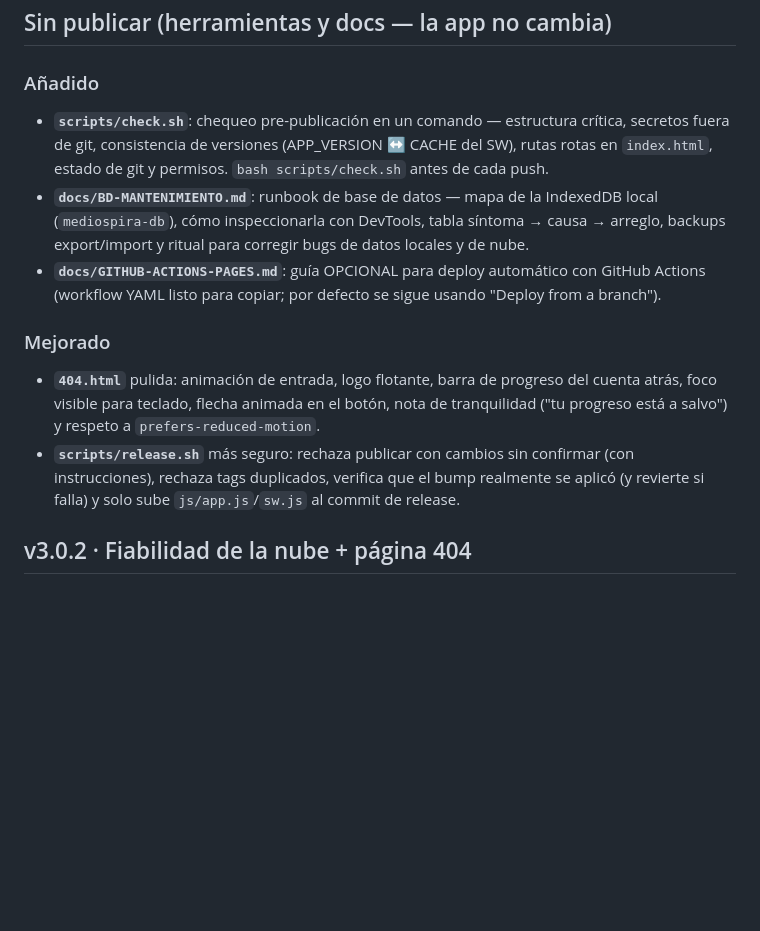
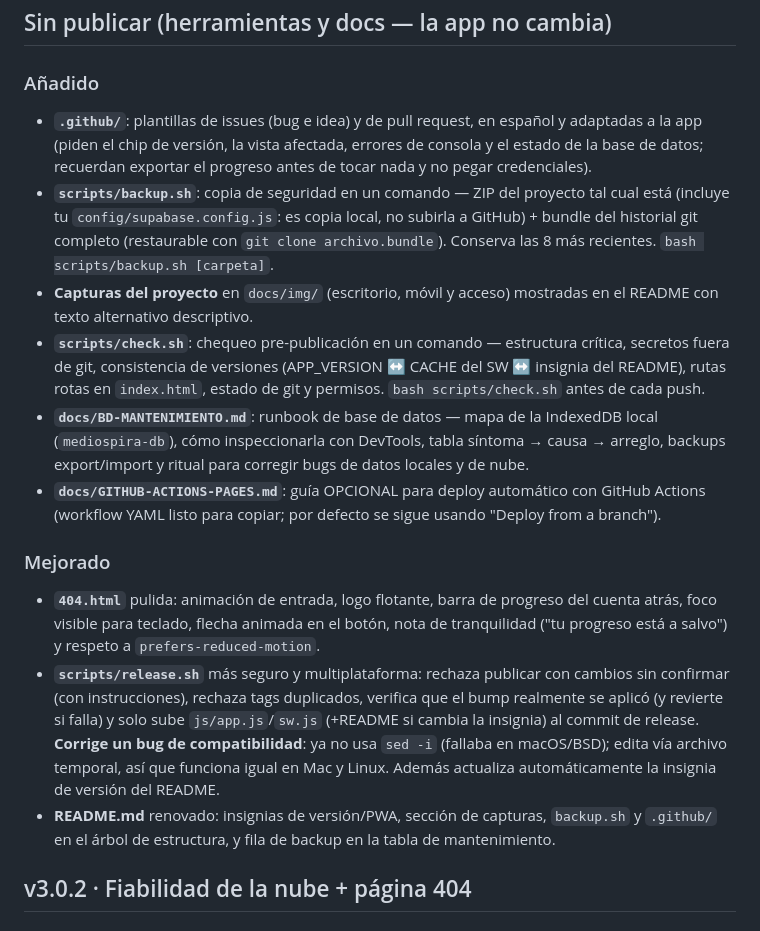
Before and after one commit to ganon1231231/todo-app, a Markdown page: docs/CHANGELOG.md, the part around the change. Rendered like a GitHub page; blank space fills up the shorter version.

```diff
--- a/docs/CHANGELOG.md
+++ b/docs/CHANGELOG.md
@@ -3,13 +3,17 @@
 ## Sin publicar (herramientas y docs — la app no cambia)
 
 ### Añadido
-- **`scripts/check.sh`**: chequeo pre-publicación en un comando — estructura crítica, secretos fuera de git, consistencia de versiones (APP_VERSION ↔ CACHE del SW), rutas rotas en `index.html`, estado de git y permisos. `bash scripts/check.sh` antes de cada push.
+- **`.github/`**: plantillas de issues (bug e idea) y de pull request, en español y adaptadas a la app (piden el chip de versión, la vista afectada, errores de consola y el estado de la base de datos; recuerdan exportar el progreso antes de tocar nada y no pegar credenciales).
+- **`scripts/backup.sh`**: copia de seguridad en un comando — ZIP del proyecto tal cual está (incluye tu `config/supabase.config.js`: es copia local, no subirla a GitHub) + bundle del historial git completo (restaurable con `git clone archivo.bundle`). Conserva las 8 más recientes. `bash scripts/backup.sh [carpeta]`.
+- **Capturas del proyecto** en `docs/img/` (escritorio, móvil y acceso) mostradas en el README con texto alternativo descriptivo.
+- **`scripts/check.sh`**: chequeo pre-publicación en un comando — estructura crítica, secretos fuera de git, consistencia de versiones (APP_VERSION ↔ CACHE del SW ↔ insignia del README), rutas rotas en `index.html`, estado de git y permisos. `bash scripts/check.sh` antes de cada push.
 - **`docs/BD-MANTENIMIENTO.md`**: runbook de base de datos — mapa de la IndexedDB local (`mediospira-db`), cómo inspeccionarla con DevTools, tabla síntoma → causa → arreglo, backups export/import y ritual para corregir bugs de datos locales y de nube.
 - **`docs/GITHUB-ACTIONS-PAGES.md`**: guía OPCIONAL para deploy automático con GitHub Actions (workflow YAML listo para copiar; por defecto se sigue usando "Deploy from a branch").
 
 ### Mejorado
 - **`404.html`** pulida: animación de entrada, logo flotante, barra de progreso del cuenta atrás, foco visible para teclado, flecha animada en el botón, nota de tranquilidad ("tu progreso está a salvo") y respeto a `prefers-reduced-motion`.
-- **`scripts/release.sh`** más seguro: rechaza publicar con cambios sin confirmar (con instrucciones), rechaza tags duplicados, verifica que el bump realmente se aplicó (y revierte si falla) y solo sube `js/app.js`/`sw.js` al commit de release.
+- **`scripts/release.sh`** más seguro y multiplataforma: rechaza publicar con cambios sin confirmar (con instrucciones), rechaza tags duplicados, verifica que el bump realmente se aplicó (y revierte si falla) y solo sube `js/app.js`/`sw.js` (+README si cambia la insignia) al commit de release. **Corrige un bug de compatibilidad**: ya no usa `sed -i` (fallaba en macOS/BSD); edita vía archivo temporal, así que funciona igual en Mac y Linux. Además actualiza automáticamente la insignia de versión del README.
+- **README.md** renovado: insignias de versión/PWA, sección de capturas, `backup.sh` y `.github/` en el árbol de estructura, y fila de backup en la tabla de mantenimiento.
 
 ## v3.0.2 · Fiabilidad de la nube + página 404
 
```
Also changed, not shown: .github/ISSUE_TEMPLATE/bug_report.md (added, +53 -0 lines), .github/ISSUE_TEMPLATE/feature_request.md (added, +28 -0 lines), .github/PULL_REQUEST_TEMPLATE.md (added, +26 -0 lines), README.md (+21 -2 lines), docs/img/escritorio-hoy.png (added), docs/img/gate-login.png (added), docs/img/movil-hoy.png (added), 4 other files.
